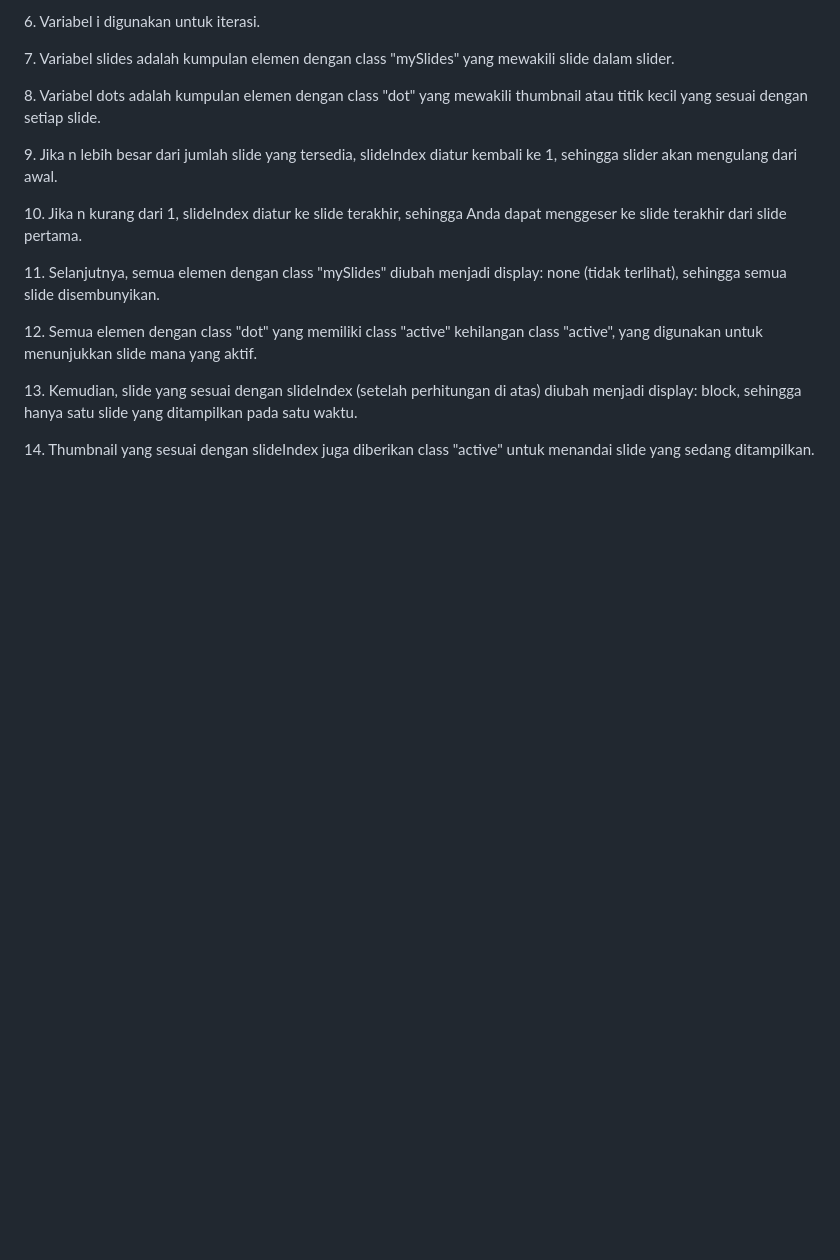
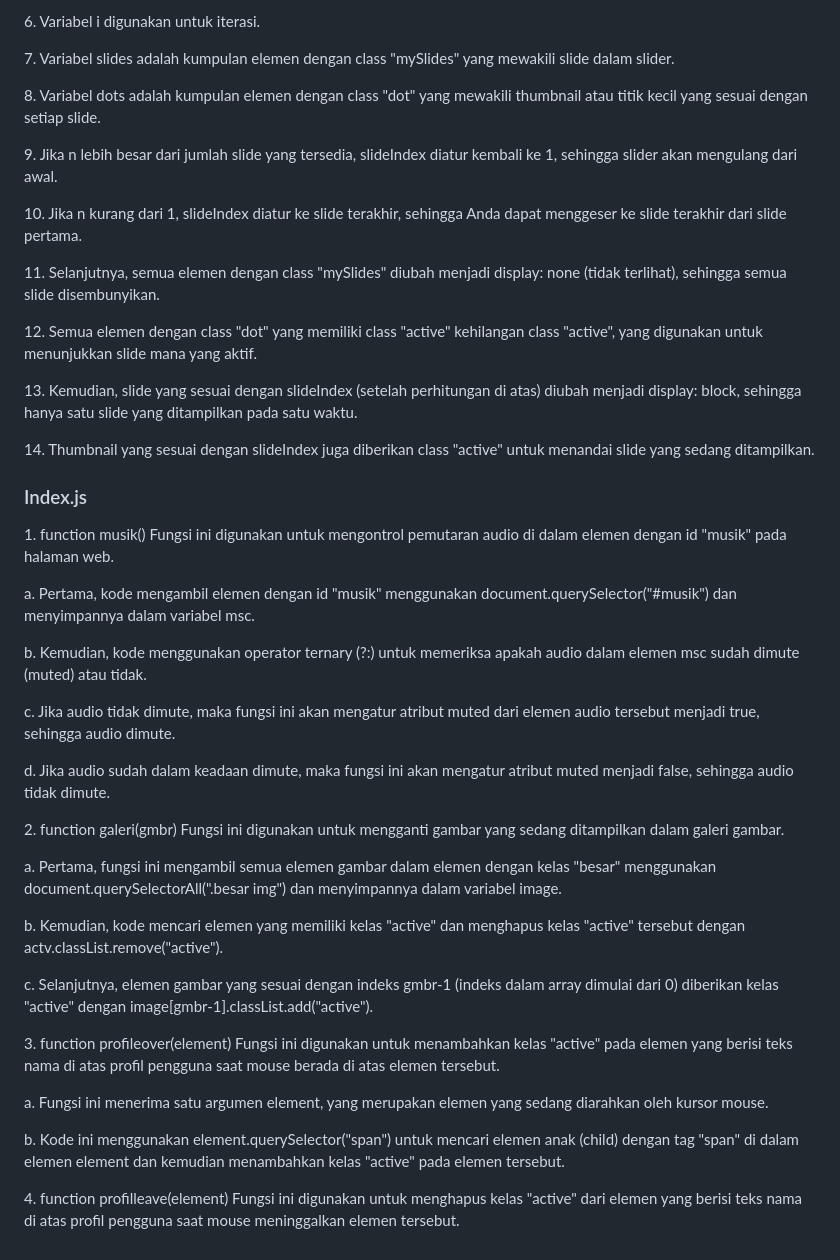
Before and after one commit to SeptianNurIkhsan/wedding.github.io, a Markdown page: README.md, the part around one of its changes. GitHub-like rendering; blank space fills up the shorter version.

```diff
--- a/README.md
+++ b/README.md
@@ -377,3 +377,19 @@ menampilkan halaman web atau konten lain di dalam halaman web saat ini. Didalam
 <p>12. Semua elemen dengan class "dot" yang memiliki class "active" kehilangan class "active", yang digunakan untuk menunjukkan slide mana yang aktif.</p>
 <p>13. Kemudian, slide yang sesuai dengan slideIndex (setelah perhitungan di atas) diubah menjadi display: block, sehingga hanya satu slide yang ditampilkan pada satu waktu.</p>
 <p>14. Thumbnail yang sesuai dengan slideIndex juga diberikan class "active" untuk menandai slide yang sedang ditampilkan.</p>
+
+<H3>Index.js</H3>
+
+<p>1. function musik() Fungsi ini digunakan untuk mengontrol pemutaran audio di dalam elemen dengan id "musik" pada halaman web.</p>
+<p>  a. Pertama, kode mengambil elemen dengan id "musik" menggunakan document.querySelector("#musik") dan menyimpannya dalam variabel msc.</p>
+<p>  b. Kemudian, kode menggunakan operator ternary (?:) untuk memeriksa apakah audio dalam elemen msc sudah dimute (muted) atau tidak.</p>
+<p>  c. Jika audio tidak dimute, maka fungsi ini akan mengatur atribut muted dari elemen audio tersebut menjadi true, sehingga audio dimute.</p>
+<p>  d. Jika audio sudah dalam keadaan dimute, maka fungsi ini akan mengatur atribut muted menjadi false, sehingga audio tidak dimute.</p>
+<p>2. function galeri(gmbr) Fungsi ini digunakan untuk mengganti gambar yang sedang ditampilkan dalam galeri gambar.</p>
+<p>  a. Pertama, fungsi ini mengambil semua elemen gambar dalam elemen dengan kelas "besar" menggunakan document.querySelectorAll(".besar img") dan menyimpannya dalam variabel image.</p>
+<p>  b. Kemudian, kode mencari elemen yang memiliki kelas "active" dan menghapus kelas "active" tersebut dengan actv.classList.remove("active").</p>
+<p>  c. Selanjutnya, elemen gambar yang sesuai dengan indeks gmbr-1 (indeks dalam array dimulai dari 0) diberikan kelas "active" dengan image[gmbr-1].classList.add("active").</p>
+<p>3. function profileover(element) Fungsi ini digunakan untuk menambahkan kelas "active" pada elemen yang berisi teks nama di atas profil pengguna saat mouse berada di atas elemen tersebut.</p>
+<p>  a. Fungsi ini menerima satu argumen element, yang merupakan elemen yang sedang diarahkan oleh kursor mouse.</p>
+<p>  b. Kode ini menggunakan element.querySelector("span") untuk mencari elemen anak (child) dengan tag "span" di dalam elemen element dan kemudian menambahkan kelas "active" pada elemen tersebut.</p>
+<p>4. function profilleave(element) Fungsi ini digunakan untuk menghapus kelas "active" dari elemen yang berisi teks nama di atas profil pengguna saat mouse meninggalkan elemen tersebut.</p>
```
Also changed, not shown: other parts of README.md (+21 -21 lines).
